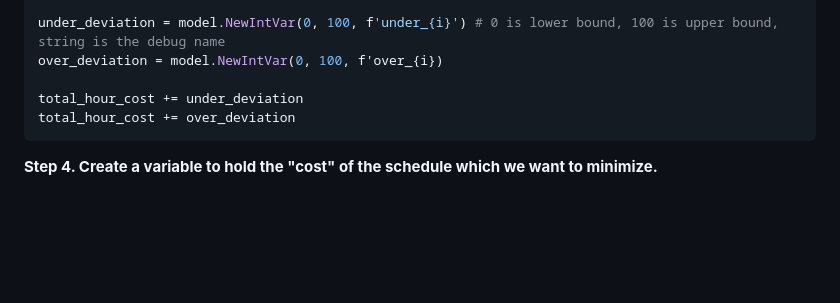
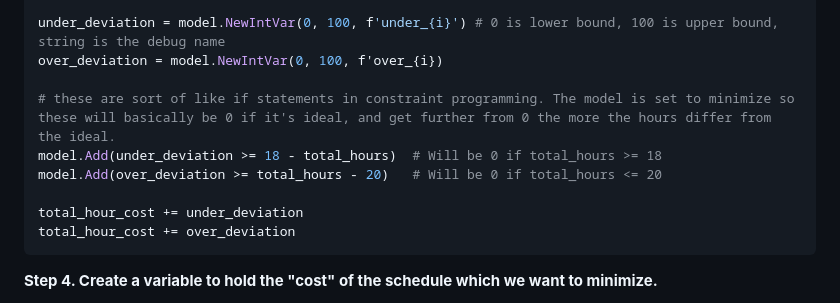
Before and after one commit to mlbrnm/sadt_scheduling_capstone, a Markdown page: artifacts/scheduling_constraints.md, the part around the change. GitHub-like rendering; blank space fills up the shorter version.

Commit message:
Add piece I was missing to the soft constraints section.

````diff
--- a/artifacts/scheduling_constraints.md
+++ b/artifacts/scheduling_constraints.md
@@ -79,6 +79,10 @@ for i in instructors:
 under_deviation = model.NewIntVar(0, 100, f'under_{i}') # 0 is lower bound, 100 is upper bound, string is the debug name
 over_deviation = model.NewIntVar(0, 100, f'over_{i})
 
+# these are sort of like if statements in constraint programming. The model is set to minimize so these will basically be 0 if it's ideal, and get further from 0 the more the hours differ from the ideal.
+model.Add(under_deviation >= 18 - total_hours)  # Will be 0 if total_hours >= 18
+model.Add(over_deviation >= total_hours - 20)   # Will be 0 if total_hours <= 20
+
 total_hour_cost += under_deviation
 total_hour_cost += over_deviation
 ```
````
